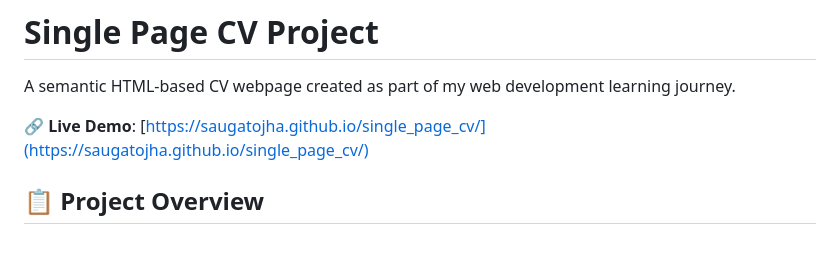
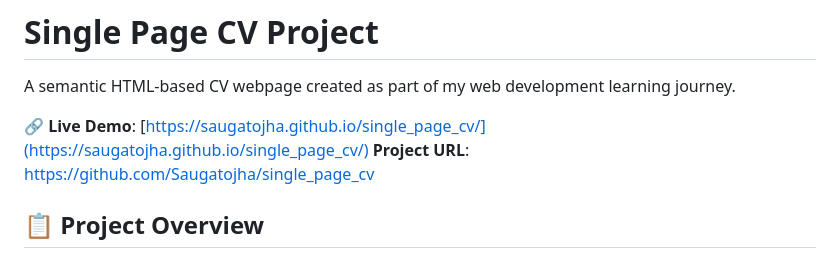
Before and after one commit to Saugatojha/single_page_cv, a Markdown page: README.md, the part around the change. Rendered like a GitHub page.

Commit message:
Add project URL to README
Added project URL for repository reference.

```diff
--- a/README.md
+++ b/README.md
@@ -3,6 +3,7 @@
 A semantic HTML-based CV webpage created as part of my web development learning journey.
 
 🔗 **Live Demo**: [https://saugatojha.github.io/single_page_cv/](https://saugatojha.github.io/single_page_cv/)
+**Project URL**: https://github.com/Saugatojha/single_page_cv
 
 ## 📋 Project Overview
 
```
